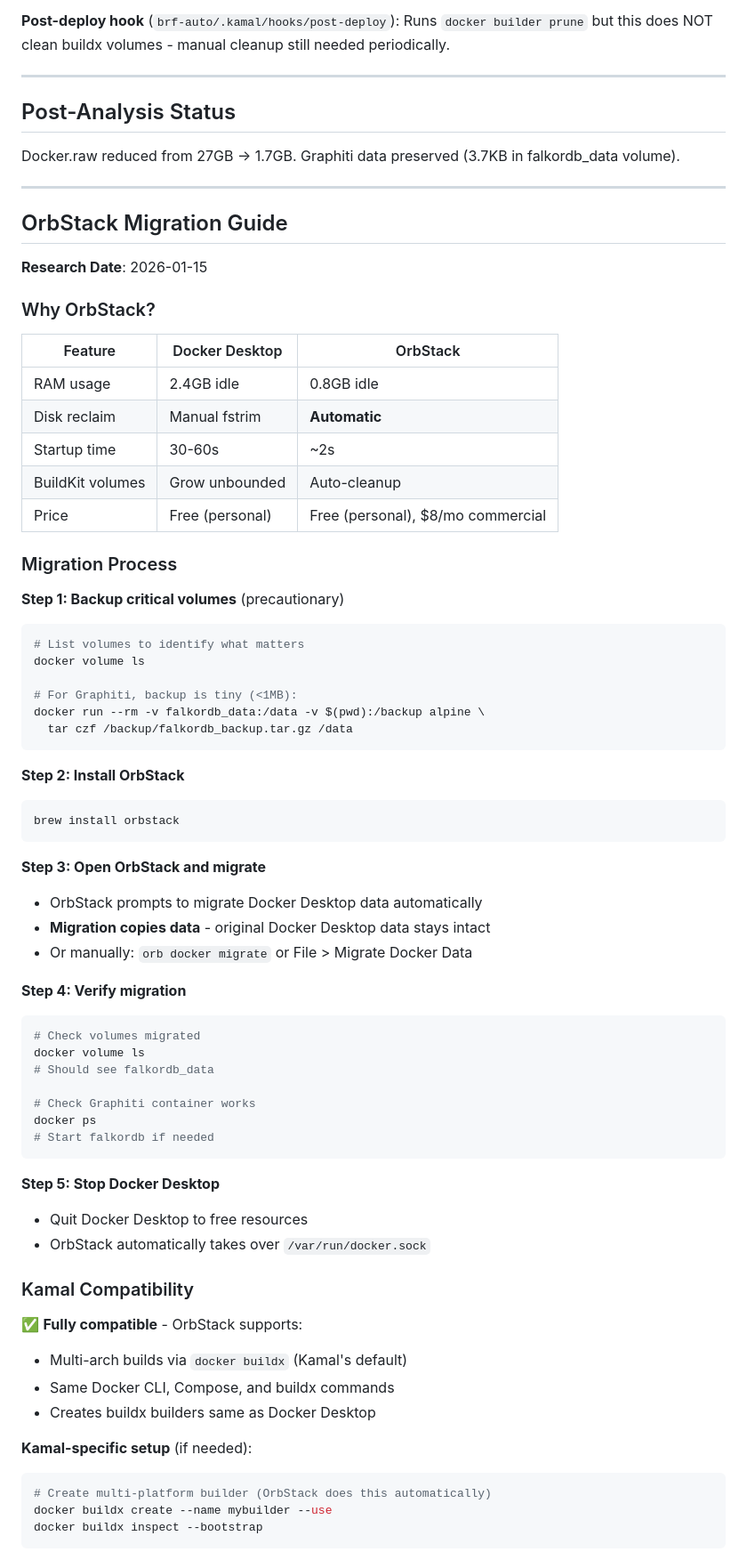
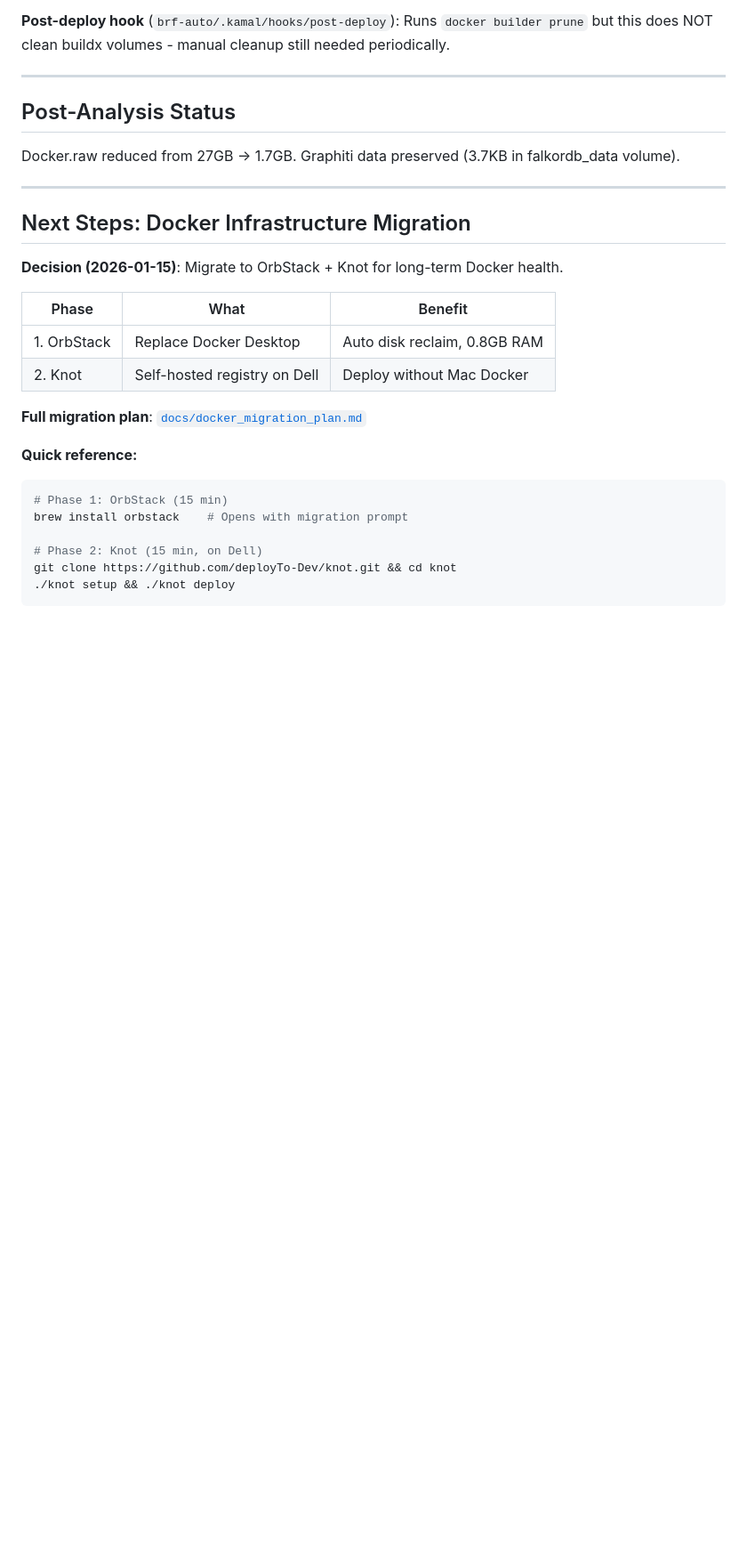
Before and after one commit to semikolon/system-sentinel, a Markdown page: docs/incident_reports/disk_space_analysis_2026_01_15.md, the part around one of its changes. Shown at 89% size. Drawn GitHub-style; blank space fills up the shorter version.

````diff
--- a/docs/incident_reports/disk_space_analysis_2026_01_15.md
+++ b/docs/incident_reports/disk_space_analysis_2026_01_15.md
@@ -317,68 +317,24 @@ Docker.raw reduced from 27GB → 1.7GB. Graphiti data preserved (3.7KB in falkor
 
 ---
 
-## OrbStack Migration Guide
+## Next Steps: Docker Infrastructure Migration
 
-**Research Date**: 2026-01-15
+**Decision (2026-01-15)**: Migrate to OrbStack + Knot for long-term Docker health.
 
-### Why OrbStack?
+| Phase | What | Benefit |
+|-------|------|---------|
+| 1. OrbStack | Replace Docker Desktop | Auto disk reclaim, 0.8GB RAM |
+| 2. Knot | Self-hosted registry on Dell | Deploy without Mac Docker |
 
-| Feature | Docker Desktop | OrbStack |
-|---------|---------------|----------|
-| RAM usage | 2.4GB idle | 0.8GB idle |
-| Disk reclaim | Manual fstrim | **Automatic** |
-| Startup time | 30-60s | ~2s |
-| BuildKit volumes | Grow unbounded | Auto-cleanup |
-| Price | Free (personal) | Free (personal), $8/mo commercial |
+**Full migration plan**: [`docs/docker_migration_plan.md`](../docker_migration_plan.md)
 
-### Migration Process
+**Quick reference:**
+```bash
+# Phase 1: OrbStack (15 min)
+brew install orbstack    # Opens with migration prompt
 
-**Step 1: Backup critical volumes** (precautionary)
-```bash
-# List volumes to identify what matters
-docker volume ls
-
-# For Graphiti, backup is tiny (<1MB):
-docker run --rm -v falkordb_data:/data -v $(pwd):/backup alpine \
-  tar czf /backup/falkordb_backup.tar.gz /data
+# Phase 2: Knot (15 min, on Dell)
+git clone https://github.com/deployTo-Dev/knot.git && cd knot
+./knot setup && ./knot deploy
 ```
 
-**Step 2: Install OrbStack**
-```bash
-brew install orbstack
-```
-
-**Step 3: Open OrbStack and migrate**
-- OrbStack prompts to migrate Docker Desktop data automatically
-- **Migration copies data** - original Docker Desktop data stays intact
-- Or manually: `orb docker migrate` or File > Migrate Docker Data
-
-**Step 4: Verify migration**
-```bash
-# Check volumes migrated
-docker volume ls
-# Should see falkordb_data
-
-# Check Graphiti container works
-docker ps
-# Start falkordb if needed
-```
-
-**Step 5: Stop Docker Desktop**
-- Quit Docker Desktop to free resources
-- OrbStack automatically takes over `/var/run/docker.sock`
-
-### Kamal Compatibility
-
-✅ **Fully compatible** - OrbStack supports:
-- Multi-arch builds via `docker buildx` (Kamal's default)
-- Same Docker CLI, Compose, and buildx commands
-- Creates buildx builders same as Docker Desktop
-
-**Kamal-specific setup** (if needed):
-```bash
-# Create multi-platform builder (OrbStack does this automatically)
-docker buildx create --name mybuilder --use
-docker buildx inspect --bootstrap
-```
-
````
Also changed, not shown: other parts of docs/incident_reports/disk_space_analysis_2026_01_15.md (+1 -48 lines), docs/docker_migration_plan.md (added, +312 -0 lines).
